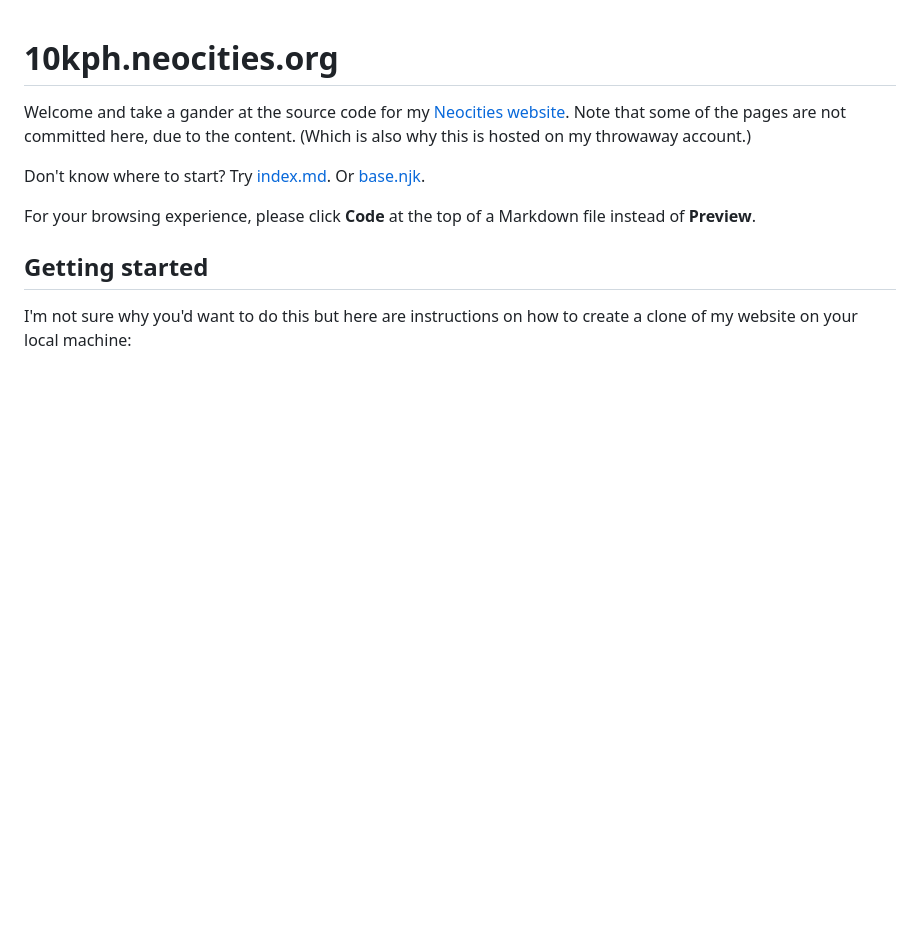
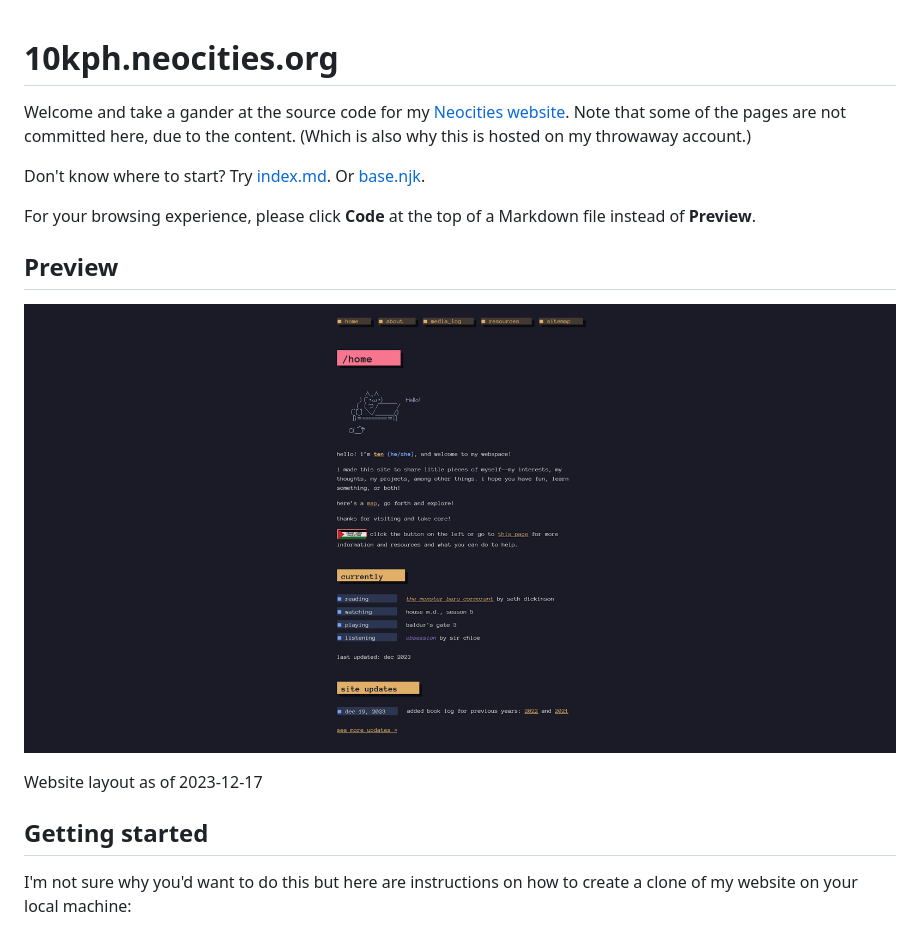
Before and after one commit to tencurse/neocities, a Markdown page: README.md, the part around the change. GitHub-like rendering; pictures changed too: 2023-12-17.png (added); blank space fills up the shorter version.

Commit message:
Add preview on README

```diff
--- a/README.md
+++ b/README.md
@@ -5,6 +5,12 @@ Welcome and take a gander at the source code for my [Neocities website](https://
 Don't know where to start? Try [index.md](./src/index.md). Or [base.njk](./src/_includes/base.njk).
 
 For your browsing experience, please click **Code** at the top of a Markdown file instead of **Preview**.
+
+## Preview
+
+![Website layout screenshot](2023-12-17.png)
+
+Website layout as of 2023-12-17
 
 ## Getting started
 
```
